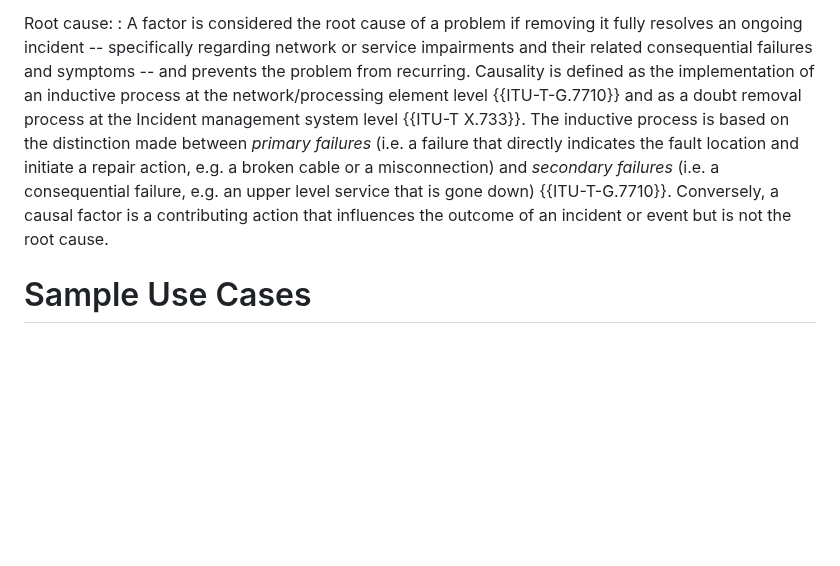
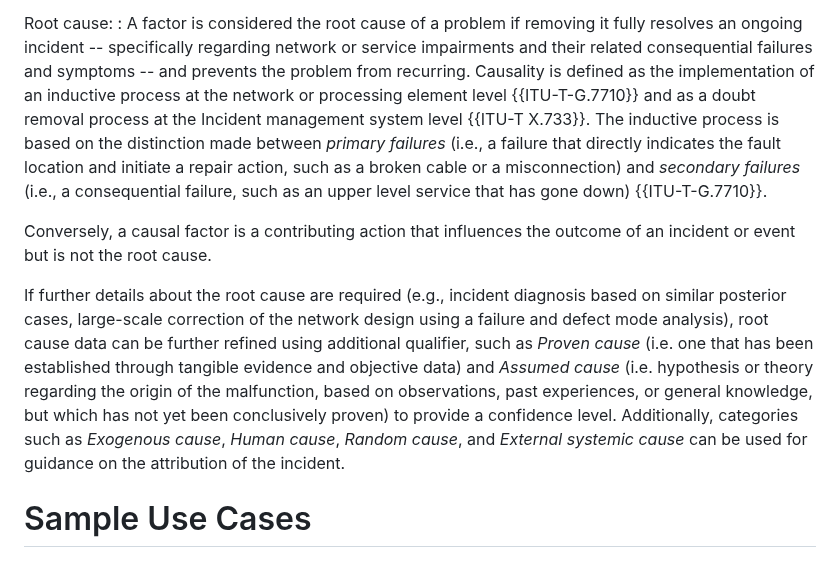
Before and after one commit to ietf-wg-nmop/draft-ietf-nmop-network-incident-yang, a Markdown page: draft-ietf-nmop-network-incident-yang.md, the part around the change. Drawn GitHub-style; blank space fills up the shorter version.

Commit message:
Added RCA qualifiers to Root cause.

```diff
--- a/draft-ietf-nmop-network-incident-yang.md
+++ b/draft-ietf-nmop-network-incident-yang.md
@@ -255,14 +255,26 @@ Root cause:
    an ongoing incident -- specifically regarding network or service impairments
    and their related consequential failures and symptoms -- and prevents the problem
    from recurring. Causality is defined as the implementation of an inductive process
-   at the network/processing element level {{ITU-T-G.7710}} and as a doubt removal
+   at the network or processing element level {{ITU-T-G.7710}} and as a doubt removal
    process at the Incident management system level {{ITU-T X.733}}. The inductive
-   process is based on the distinction made between _primary failures_ (i.e. a failure
-   that directly indicates the fault location and initiate a repair action, e.g.
-   a broken cable or a misconnection) and _secondary failures_ (i.e. a consequential
-   failure, e.g. an upper level service that is gone down) {{ITU-T-G.7710}}.
+   process is based on the distinction made between _primary failures_ (i.e., a failure
+   that directly indicates the fault location and initiate a repair action, such as
+   a broken cable or a misconnection) and _secondary failures_ (i.e., a consequential
+   failure, such as an upper level service that has gone down) {{ITU-T-G.7710}}.
+
    Conversely, a causal factor is a contributing action that influences the outcome
    of an incident or event but is not the root cause.
+
+   If further details about the root cause are required (e.g., incident diagnosis
+   based on similar posterior cases, large-scale correction of the network design
+   using a failure and defect mode analysis), root cause data can be further refined using
+   additional qualifier, such as _Proven cause_ (i.e. one that has been established
+   through tangible evidence and objective data) and _Assumed cause_ (i.e. hypothesis
+   or theory regarding the origin of the malfunction, based on observations, past experiences,
+   or general knowledge, but which has not yet been conclusively proven) to provide
+   a confidence level. Additionally, categories such as _Exogenous cause_, _Human cause_,
+   _Random cause_, and _External systemic cause_ can be used for guidance on the
+   attribution of the incident.
 
 
 # Sample Use Cases
```
